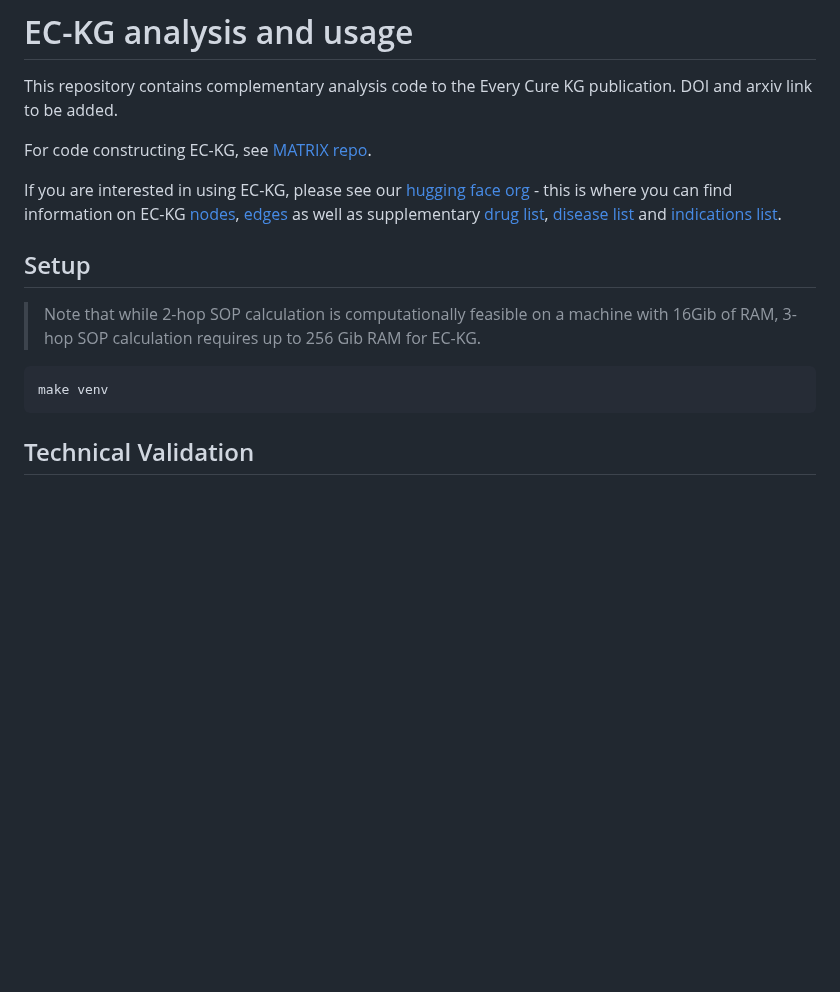
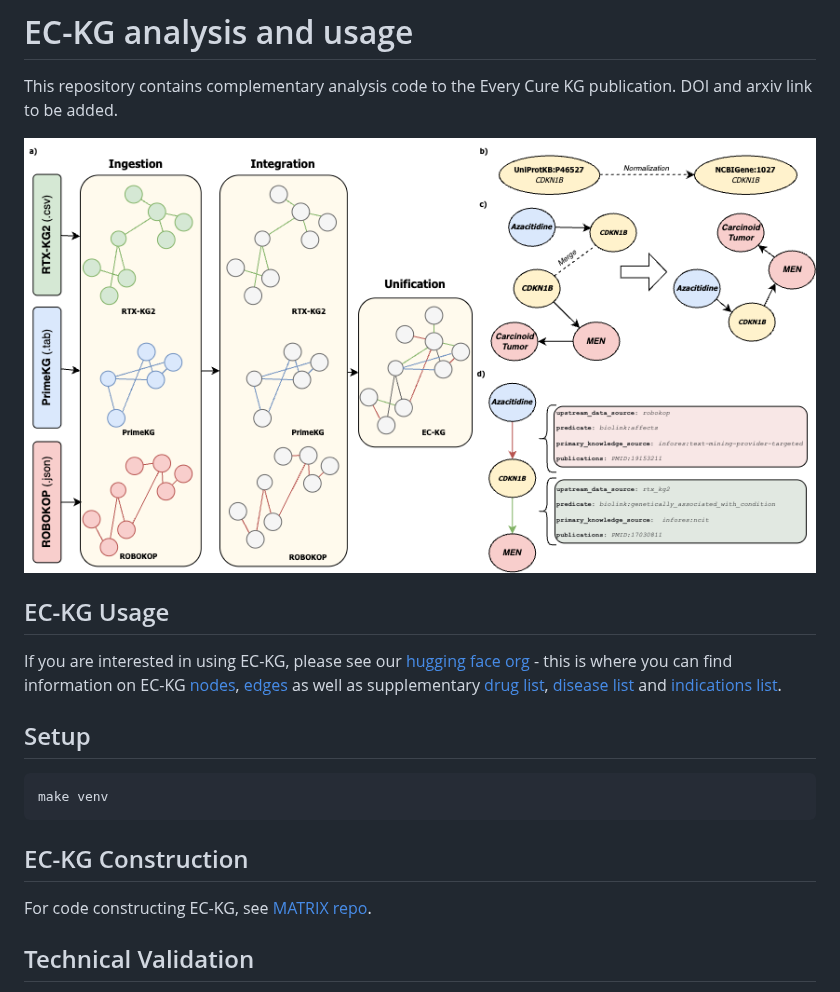
Before and after one commit to everycure-org/ec-kg, a Markdown page: README.md, the part around the change. Rendered like a GitHub page; pictures changed too: assets/kg_paper_fig1_v2.drawio.png (added); blank space fills up the shorter version.

Commit message:
update README, add assets

````diff
--- a/README.md
+++ b/README.md
@@ -2,16 +2,19 @@
 
 This repository contains complementary analysis code to the Every Cure KG publication. DOI and arxiv link to be added.
 
-For code constructing EC-KG, see [MATRIX repo](https://github.com/everycure-org/matrix).
+![graphical-abstract](./assets/kg_paper_fig1_v2.drawio.png)
+
+## EC-KG Usage
 
 If you are interested in using EC-KG, please see our [hugging face org](https://huggingface.co/datasets/everycure) - this is where you can find information on EC-KG [nodes](https://huggingface.co/datasets/everycure/kg-nodes), [edges](https://huggingface.co/datasets/everycure/kg-edges) as well as supplementary [drug list](https://huggingface.co/datasets/everycure/drug-list), [disease list](https://huggingface.co/datasets/everycure/disease-list) and [indications list](https://huggingface.co/datasets/everycure/indications-list).
 
 ## Setup
-
-> Note that while 2-hop SOP calculation is computationally feasible on a machine with 16Gib of RAM, 3-hop SOP calculation requires up to 256 Gib RAM for EC-KG.
 ```
 make venv
 ```
+## EC-KG Construction
+For code constructing EC-KG, see [MATRIX repo](https://github.com/everycure-org/matrix).
+
 
 ## Technical Validation
 Below code (wrapped in Makefile for ease of use) can be used to reproduce the analysis used in the technical validation section of the paper. Note that the computations performed are computationally intensive and require at least 32 GB of RAM, with 4-hop SOP calculation requiring up to 512 GB for extracting paths from EC-KG.
````
